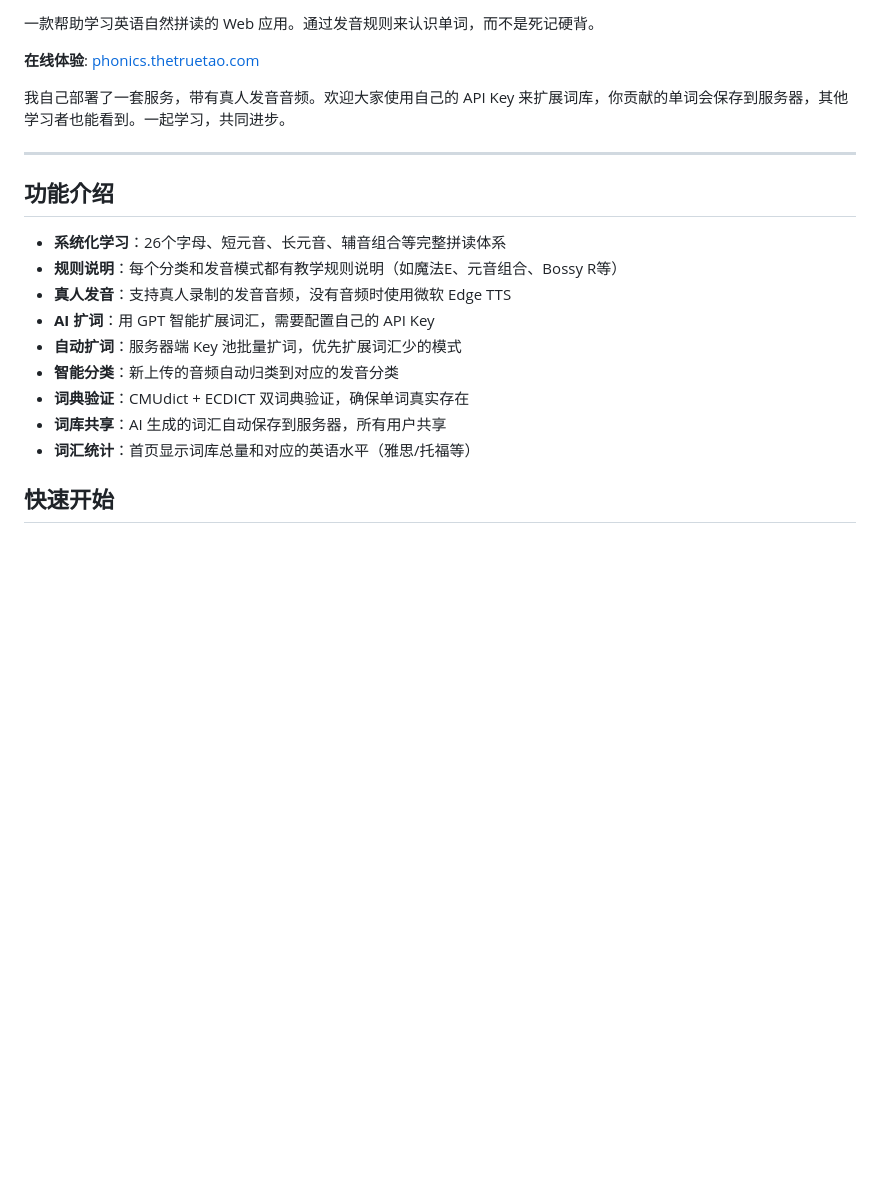
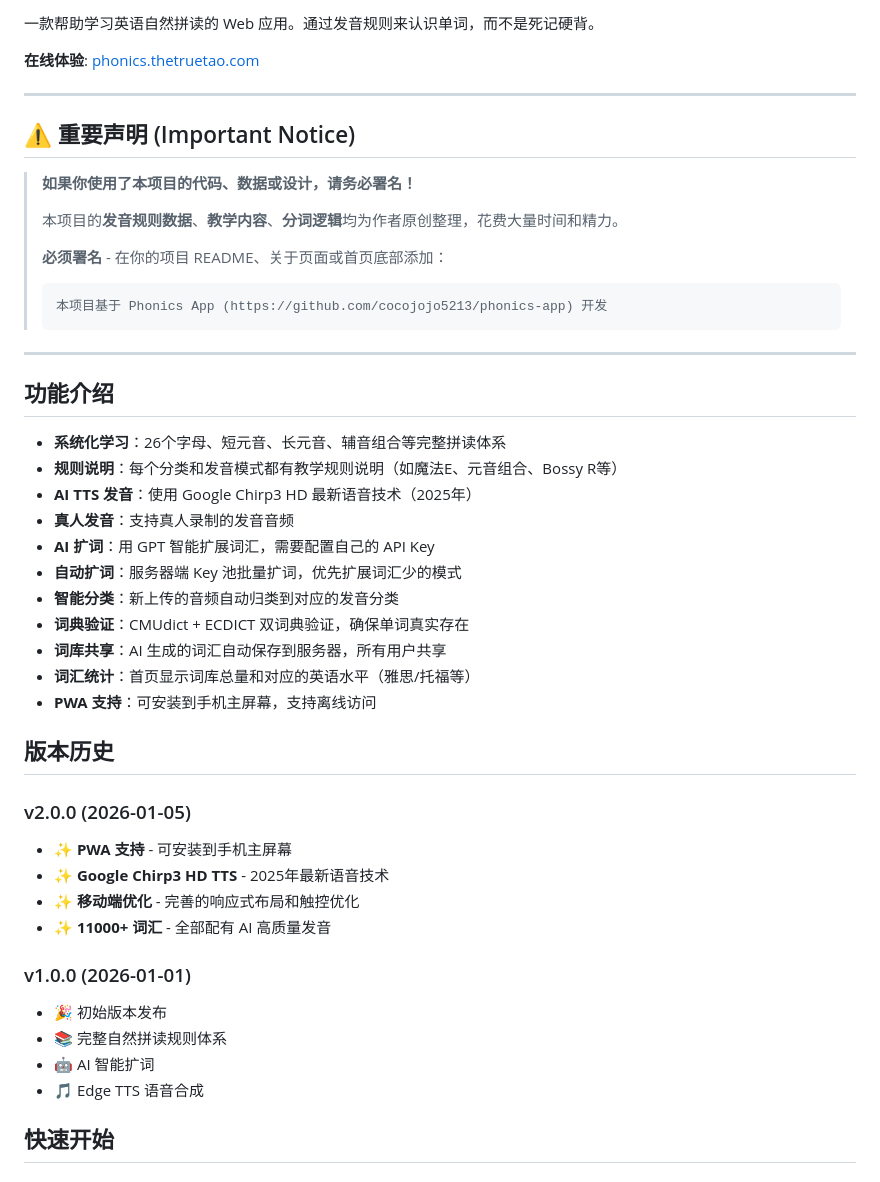
Before and after one commit to cocojojo5213/phonics-app, a Markdown page: README.md, the part around one of its changes. Drawn GitHub-style; blank space fills up the shorter version.

````diff
--- a/README.md
+++ b/README.md
@@ -4,7 +8,18 @@
 
 **在线体验**: [phonics.thetruetao.com](https://phonics.thetruetao.com)
 
-我自己部署了一套服务，带有真人发音音频。欢迎大家使用自己的 API Key 来扩展词库，你贡献的单词会保存到服务器，其他学习者也能看到。一起学习，共同进步。
+---
+
+## ⚠️ 重要声明 (Important Notice)
+
+> **如果你使用了本项目的代码、数据或设计，请务必署名！**
+>
+> 本项目的**发音规则数据**、**教学内容**、**分词逻辑**均为作者原创整理，花费大量时间和精力。
+>
+> **必须署名** - 在你的项目 README、关于页面或首页底部添加：
+> ```
+> 本项目基于 Phonics App (https://github.com/cocojojo5213/phonics-app) 开发
+> ```
 
 ---
 
@@ -12,13 +27,29 @@
 
 - **系统化学习**：26个字母、短元音、长元音、辅音组合等完整拼读体系
 - **规则说明**：每个分类和发音模式都有教学规则说明（如魔法E、元音组合、Bossy R等）
-- **真人发音**：支持真人录制的发音音频，没有音频时使用微软 Edge TTS
+- **AI TTS 发音**：使用 Google Chirp3 HD 最新语音技术（2025年）
+- **真人发音**：支持真人录制的发音音频
 - **AI 扩词**：用 GPT 智能扩展词汇，需要配置自己的 API Key
 - **自动扩词**：服务器端 Key 池批量扩词，优先扩展词汇少的模式
 - **智能分类**：新上传的音频自动归类到对应的发音分类
 - **词典验证**：CMUdict + ECDICT 双词典验证，确保单词真实存在
 - **词库共享**：AI 生成的词汇自动保存到服务器，所有用户共享
 - **词汇统计**：首页显示词库总量和对应的英语水平（雅思/托福等）
+- **PWA 支持**：可安装到手机主屏幕，支持离线访问
+
+## 版本历史
+
+### v2.0.0 (2026-01-05)
+- ✨ **PWA 支持** - 可安装到手机主屏幕
+- ✨ **Google Chirp3 HD TTS** - 2025年最新语音技术
+- ✨ **移动端优化** - 完善的响应式布局和触控优化
+- ✨ **11000+ 词汇** - 全部配有 AI 高质量发音
+
+### v1.0.0 (2026-01-01)
+- 🎉 初始版本发布
+- 📚 完整自然拼读规则体系
+- 🤖 AI 智能扩词
+- 🎵 Edge TTS 语音合成
 
 ## 快速开始
 
````
Also changed, not shown: other parts of README.md (+80 -31 lines).
